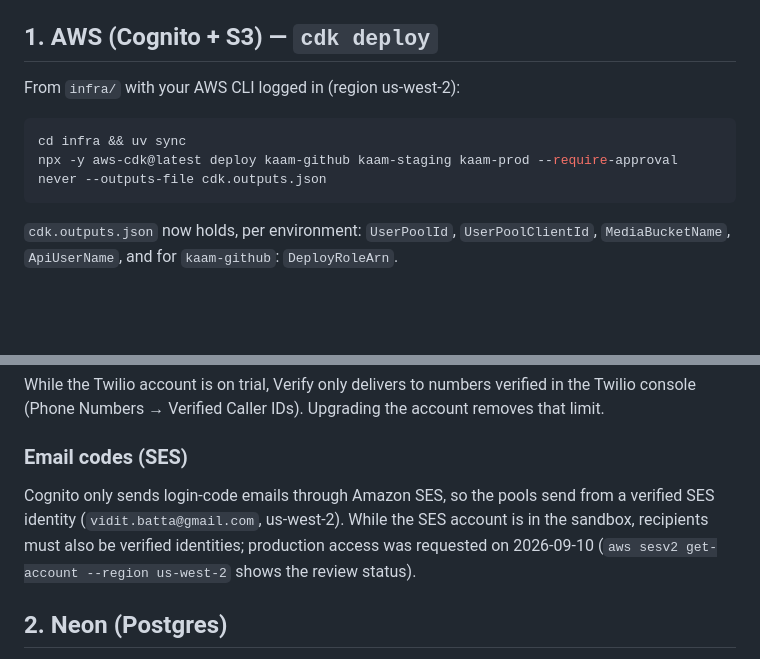
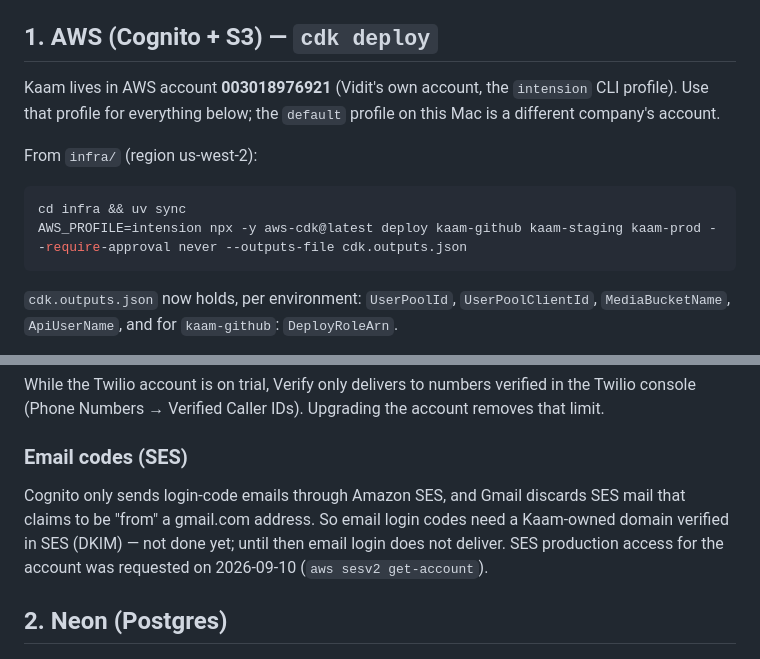
Before and after one commit to thebigviditb/kaam, a Markdown page: docs/SETUP.md, 2 parts joined by grey strips. Drawn GitHub-style; blank space fills up the shorter version.

Commit message:
Docs: Kaam runs in account 003018976921; email-code status
Co-Authored-By: Claude Fable 5.1 <noreply@anthropic.com>

````diff
--- a/docs/SETUP.md
+++ b/docs/SETUP.md
@@ -4,11 +4,15 @@ Everything below is done once. After that, pushing to `staging` or `main` deploy
 
 ## 1. AWS (Cognito + S3) — `cdk deploy`
 
-From `infra/` with your AWS CLI logged in (region us-west-2):
+Kaam lives in AWS account **003018976921** (Vidit's own account, the `intension` CLI profile).
+Use that profile for everything below; the `default` profile on this Mac is a different
+company's account.
+
+From `infra/` (region us-west-2):
 
 ```sh
 cd infra && uv sync
-npx -y aws-cdk@latest deploy kaam-github kaam-staging kaam-prod --require-approval never --outputs-file cdk.outputs.json
+AWS_PROFILE=intension npx -y aws-cdk@latest deploy kaam-github kaam-staging kaam-prod --require-approval never --outputs-file cdk.outputs.json
 ```
 
 `cdk.outputs.json` now holds, per environment: `UserPoolId`, `UserPoolClientId`,
@@ -58,10 +62,10 @@ console (Phone Numbers → Verified Caller IDs). Upgrading the account removes t
 
 ### Email codes (SES)
 
-Cognito only sends login-code emails through Amazon SES, so the pools send from a verified
-SES identity (`vidit.batta@gmail.com`, us-west-2). While the SES account is in the sandbox,
-recipients must also be verified identities; production access was requested on 2026-09-10
-(`aws sesv2 get-account --region us-west-2` shows the review status).
+Cognito only sends login-code emails through Amazon SES, and Gmail discards SES mail that
+claims to be "from" a gmail.com address. So email login codes need a Kaam-owned domain
+verified in SES (DKIM) — not done yet; until then email login does not deliver. SES
+production access for the account was requested on 2026-09-10 (`aws sesv2 get-account`).
 
 ## 2. Neon (Postgres)
 
````
